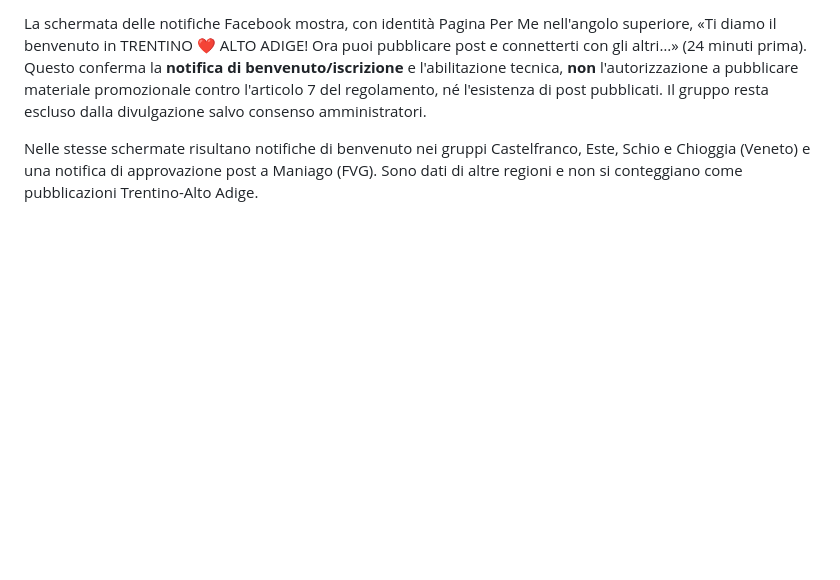
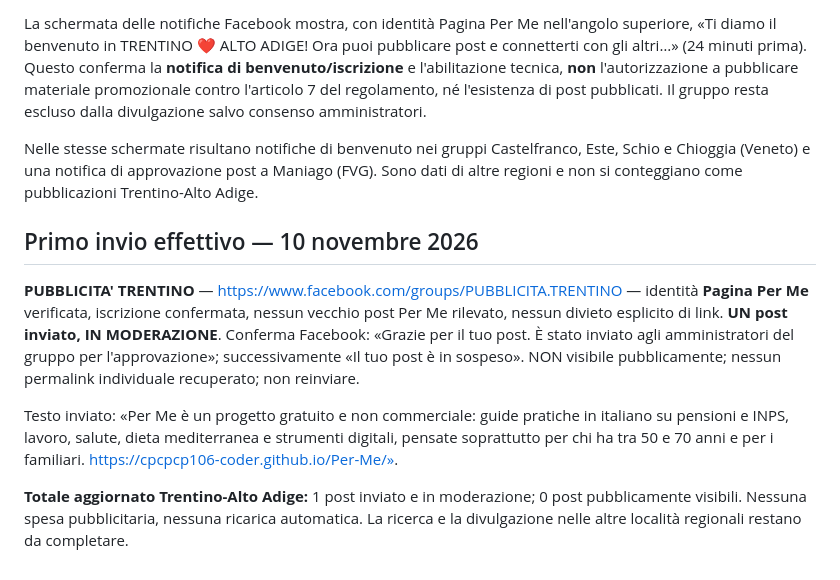
Before and after one commit to cpcpcp106-coder/Per-Me, a Markdown page: divulgazione/registro-facebook-trentino-alto-adige-2026-11-10.md, the part around the change. Rendered like a GitHub page; blank space fills up the shorter version.

Commit message:
Registra primo post Per Me in moderazione nel gruppo PUBBLICITA TRENTINO

```diff
--- a/divulgazione/registro-facebook-trentino-alto-adige-2026-11-10.md
+++ b/divulgazione/registro-facebook-trentino-alto-adige-2026-11-10.md
@@ -43,3 +43,11 @@ Ricerca gratuita preliminare ha individuato testimonianze indipendenti su gruppi
 La schermata delle notifiche Facebook mostra, con identità Pagina Per Me nell'angolo superiore, «Ti diamo il benvenuto in TRENTINO ❤️ ALTO ADIGE! Ora puoi pubblicare post e connetterti con gli altri…» (24 minuti prima). Questo conferma la **notifica di benvenuto/iscrizione** e l'abilitazione tecnica, **non** l'autorizzazione a pubblicare materiale promozionale contro l'articolo 7 del regolamento, né l'esistenza di post pubblicati. Il gruppo resta escluso dalla divulgazione salvo consenso amministratori.
 
 Nelle stesse schermate risultano notifiche di benvenuto nei gruppi Castelfranco, Este, Schio e Chioggia (Veneto) e una notifica di approvazione post a Maniago (FVG). Sono dati di altre regioni e non si conteggiano come pubblicazioni Trentino-Alto Adige.
+
+## Primo invio effettivo — 10 novembre 2026
+
+**PUBBLICITA' TRENTINO** — https://www.facebook.com/groups/PUBBLICITA.TRENTINO — identità **Pagina Per Me** verificata, iscrizione confermata, nessun vecchio post Per Me rilevato, nessun divieto esplicito di link. **UN post inviato, IN MODERAZIONE**. Conferma Facebook: «Grazie per il tuo post. È stato inviato agli amministratori del gruppo per l'approvazione»; successivamente «Il tuo post è in sospeso». NON visibile pubblicamente; nessun permalink individuale recuperato; non reinviare.
+
+Testo inviato: «Per Me è un progetto gratuito e non commerciale: guide pratiche in italiano su pensioni e INPS, lavoro, salute, dieta mediterranea e strumenti digitali, pensate soprattutto per chi ha tra 50 e 70 anni e per i familiari. https://cpcpcp106-coder.github.io/Per-Me/».
+
+**Totale aggiornato Trentino-Alto Adige:** 1 post inviato e in moderazione; 0 post pubblicamente visibili. Nessuna spesa pubblicitaria, nessuna ricarica automatica. La ricerca e la divulgazione nelle altre località regionali restano da completare.
```
